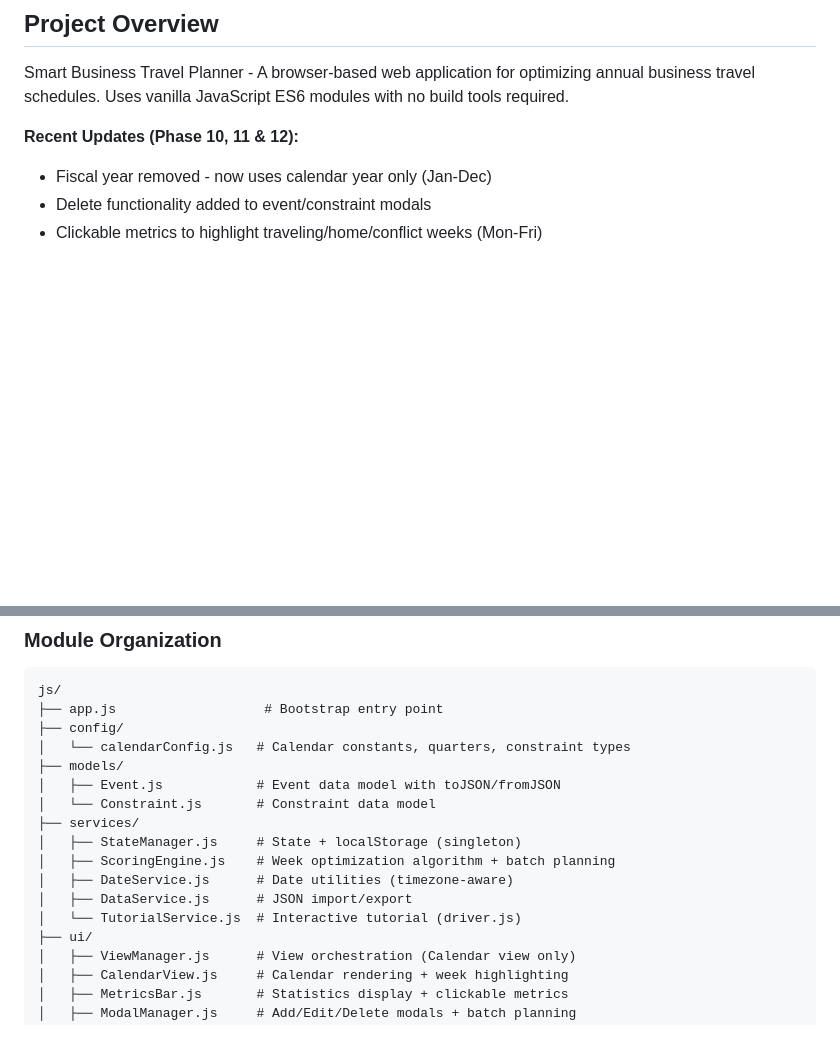
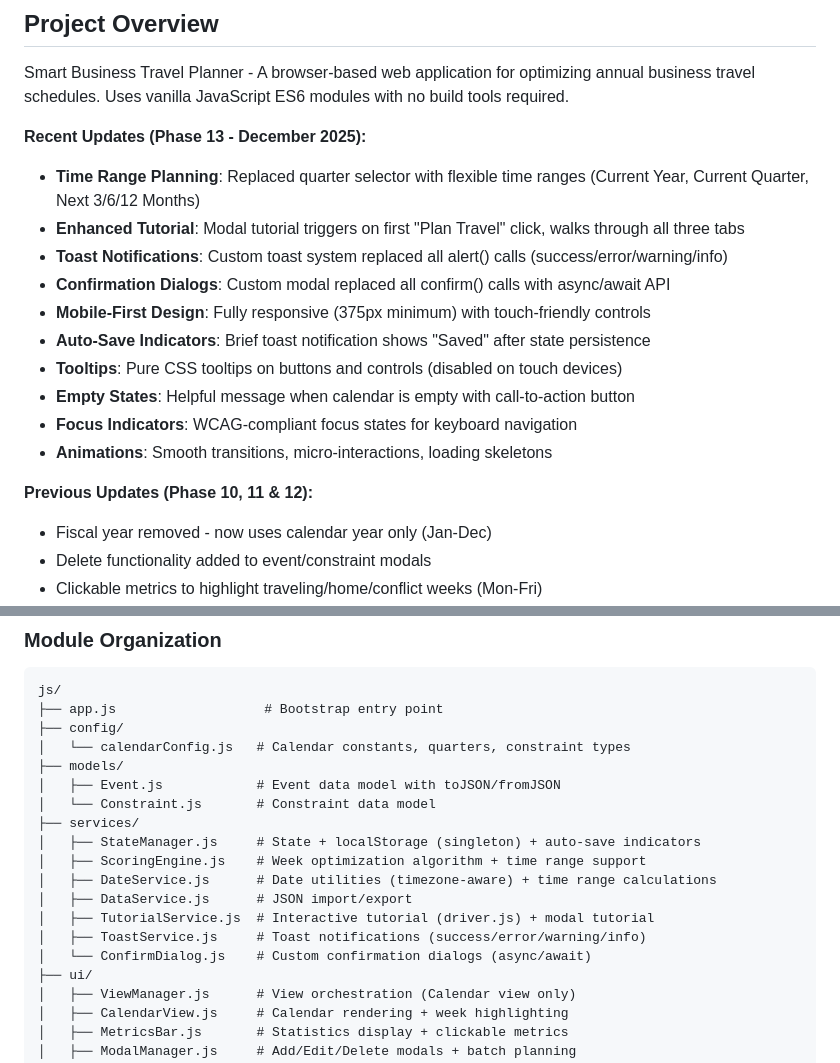
Before and after one commit to kilmerc/annual-travel-planner, a Markdown page: CLAUDE.md, 2 parts joined by grey strips. Drawn GitHub-style; blank space fills up the shorter version.

Commit message:
Update CLAUDE.md with Phase 13 enhancements
Added comprehensive documentation for all Phase 13 improvements:

Recent Updates (Phase 13):
- Time Range Planning (flexible time ranges vs fixed quarters)
- Enhanced Tutorial (modal tutorial on first "Plan Travel" click)
- Toast Notifications (replaced all alert() calls)
- Confirmation Dialogs (custom modal with async/await)
- Mobile-First Design (375px minimum, touch-friendly)
- Auto-Save Indicators (toast notification on save)
- Tooltips (pure CSS, disabled on touch)
- Empty States (helpful guidance when no data)
- Focus Indicators (WCAG-compliant keyboard navigation)
- Animations (smooth transitions, micro-interactions, skeletons)

Updated Module Organization:
- Added ToastService and ConfirmDialog to services
- Updated descriptions for enhanced services
- Documented new capabilities (time range, modal tutorial, auto-save)

All documentation reflects current state of the application.

```diff
--- a/CLAUDE.md
+++ b/CLAUDE.md
@@ -6,7 +6,19 @@ This file provides guidance to Claude Code (claude.ai/code) when working with co
 
 Smart Business Travel Planner - A browser-based web application for optimizing annual business travel schedules. Uses vanilla JavaScript ES6 modules with no build tools required.
 
-**Recent Updates (Phase 10, 11 & 12):**
+**Recent Updates (Phase 13 - December 2025):**
+- **Time Range Planning**: Replaced quarter selector with flexible time ranges (Current Year, Current Quarter, Next 3/6/12 Months)
+- **Enhanced Tutorial**: Modal tutorial triggers on first "Plan Travel" click, walks through all three tabs
+- **Toast Notifications**: Custom toast system replaced all alert() calls (success/error/warning/info)
+- **Confirmation Dialogs**: Custom modal replaced all confirm() calls with async/await API
+- **Mobile-First Design**: Fully responsive (375px minimum) with touch-friendly controls
+- **Auto-Save Indicators**: Brief toast notification shows "Saved" after state persistence
+- **Tooltips**: Pure CSS tooltips on buttons and controls (disabled on touch devices)
+- **Empty States**: Helpful message when calendar is empty with call-to-action button
+- **Focus Indicators**: WCAG-compliant focus states for keyboard navigation
+- **Animations**: Smooth transitions, micro-interactions, loading skeletons
+
+**Previous Updates (Phase 10, 11 & 12):**
 - Fiscal year removed - now uses calendar year only (Jan-Dec)
 - Delete functionality added to event/constraint modals
 - Clickable metrics to highlight traveling/home/conflict weeks (Mon-Fri)
@@ -98,11 +110,13 @@ js/
 │   ├── Event.js            # Event data model with toJSON/fromJSON
 │   └── Constraint.js       # Constraint data model
 ├── services/
-│   ├── StateManager.js     # State + localStorage (singleton)
-│   ├── ScoringEngine.js    # Week optimization algorithm + batch planning
-│   ├── DateService.js      # Date utilities (timezone-aware)
+│   ├── StateManager.js     # State + localStorage (singleton) + auto-save indicators
+│   ├── ScoringEngine.js    # Week optimization algorithm + time range support
+│   ├── DateService.js      # Date utilities (timezone-aware) + time range calculations
 │   ├── DataService.js      # JSON import/export
-│   └── TutorialService.js  # Interactive tutorial (driver.js)
+│   ├── TutorialService.js  # Interactive tutorial (driver.js) + modal tutorial
+│   ├── ToastService.js     # Toast notifications (success/error/warning/info)
+│   └── ConfirmDialog.js    # Custom confirmation dialogs (async/await)
 ├── ui/
 │   ├── ViewManager.js      # View orchestration (Calendar view only)
 │   ├── CalendarView.js     # Calendar rendering + week highlighting
```
